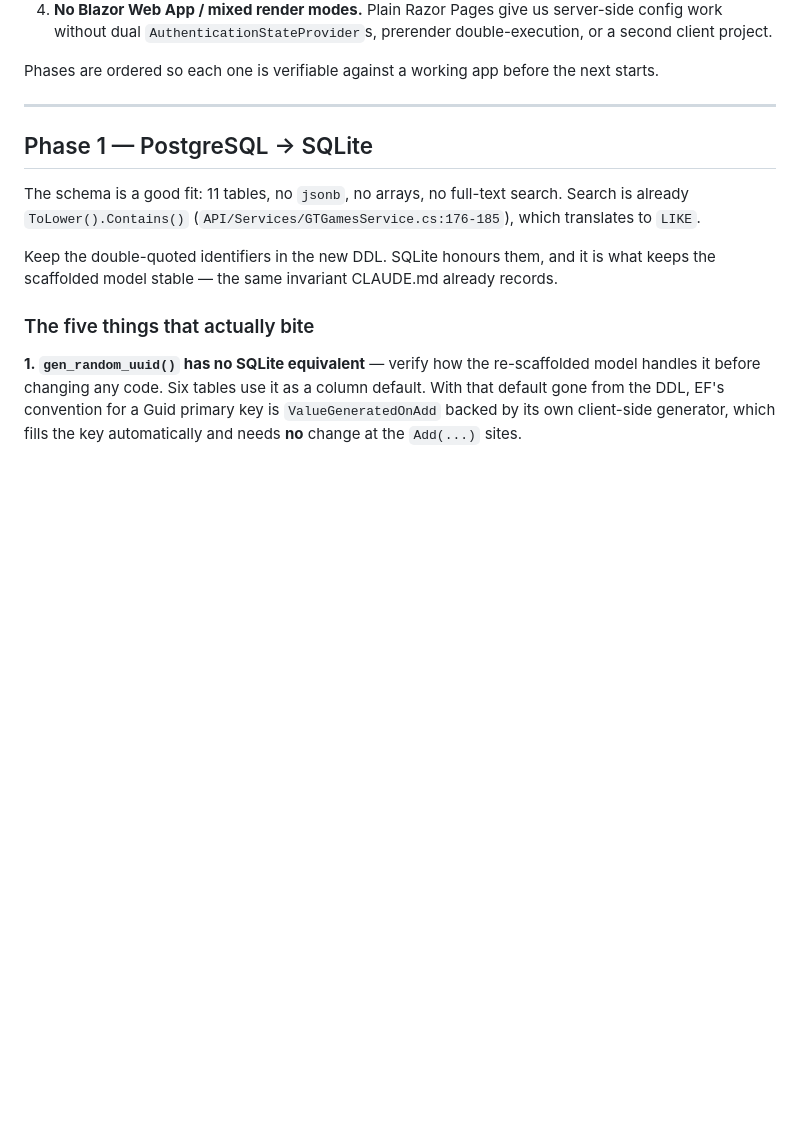
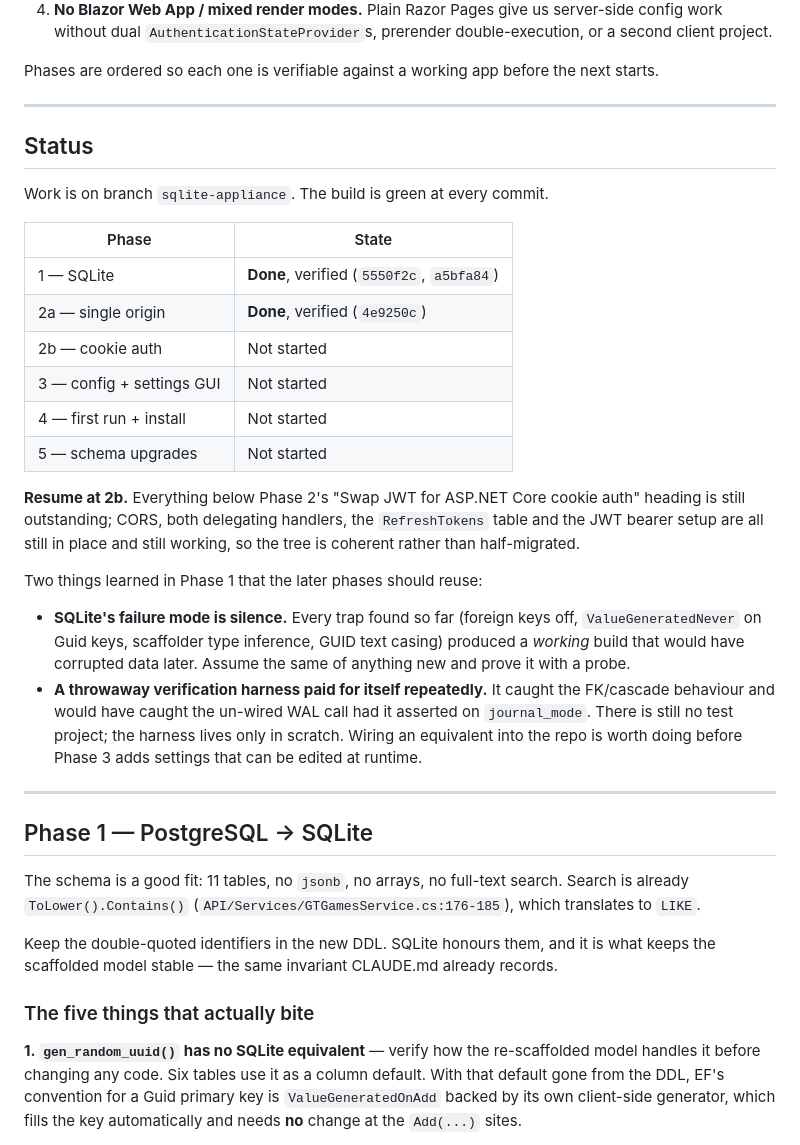
Before and after one commit to mortenfaerk/GameTown, a Markdown page: SQLITE-APPLIANCE-PLAN.md, the part around the change. GitHub-like rendering; blank space fills up the shorter version.

Commit message:
Record phase status in the appliance plan
Marks phases 1 and 2a done and names 2b as the resume point, so the branch is
picked up without re-deriving what is already migrated.

Co-Authored-By: Claude Opus 4.8 <noreply@anthropic.com>
Claude-Session: https://claude.ai/code/session_01QjtZ1S8cqqySFQXMp72f2x

```diff
--- a/SQLITE-APPLIANCE-PLAN.md
+++ b/SQLITE-APPLIANCE-PLAN.md
@@ -12,6 +12,35 @@ from a script." Four decisions are already settled:
    without dual `AuthenticationStateProvider`s, prerender double-execution, or a second client project.
 
 Phases are ordered so each one is verifiable against a working app before the next starts.
+
+---
+
+## Status
+
+Work is on branch `sqlite-appliance`. The build is green at every commit.
+
+| Phase | State |
+|---|---|
+| 1 — SQLite | **Done**, verified (`5550f2c`, `a5bfa84`) |
+| 2a — single origin | **Done**, verified (`4e9250c`) |
+| 2b — cookie auth | Not started |
+| 3 — config + settings GUI | Not started |
+| 4 — first run + install | Not started |
+| 5 — schema upgrades | Not started |
+
+**Resume at 2b.** Everything below Phase 2's "Swap JWT for ASP.NET Core cookie auth" heading is
+still outstanding; CORS, both delegating handlers, the `RefreshTokens` table and the JWT bearer
+setup are all still in place and still working, so the tree is coherent rather than half-migrated.
+
+Two things learned in Phase 1 that the later phases should reuse:
+
+- **SQLite's failure mode is silence.** Every trap found so far (foreign keys off, `ValueGeneratedNever`
+  on Guid keys, scaffolder type inference, GUID text casing) produced a *working* build that would
+  have corrupted data later. Assume the same of anything new and prove it with a probe.
+- **A throwaway verification harness paid for itself repeatedly.** It caught the FK/cascade behaviour
+  and would have caught the un-wired WAL call had it asserted on `journal_mode`. There is still no
+  test project; the harness lives only in scratch. Wiring an equivalent into the repo is worth doing
+  before Phase 3 adds settings that can be edited at runtime.
 
 ---
 
```
